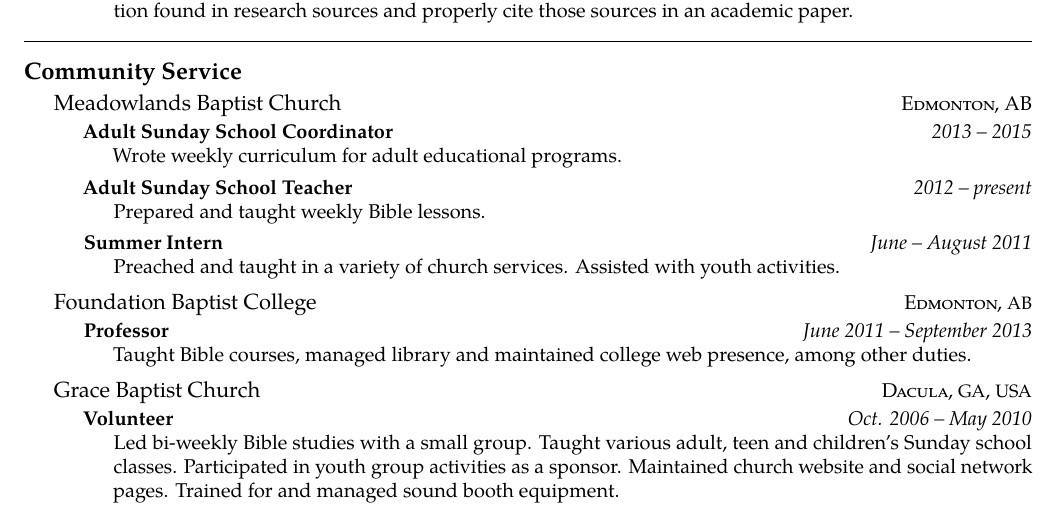
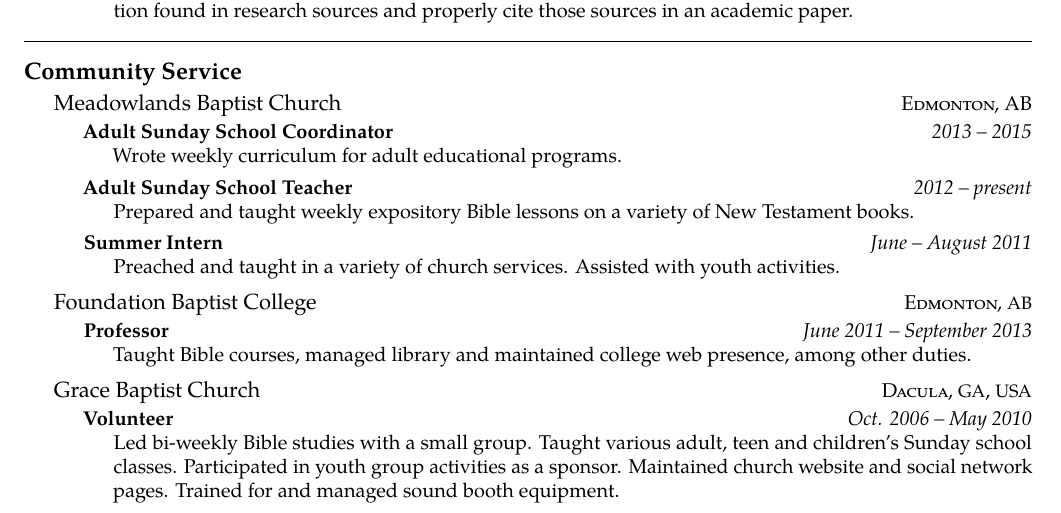
Before and after one commit to dtjohnso/resume, a LaTeX CV (resume.tex, which reads community-service.tex): part of page 3 of 3, cut so that both start at the same text. Compiled offline with pdfLaTeX.

Commit message:
Clarified role as Adult SS teacher

```diff
--- a/community-service.tex
+++ b/community-service.tex
@@ -16,7 +16,7 @@
 {Adult Sunday School Teacher}
 {2012 -- present}
 {\bodytext{
-Prepared and taught weekly Bible lessons.
+Prepared and taught weekly expository Bible lessons on a variety of New Testament books.
 }}
 
 \headedsubsection % Job title entry for the current employer
```
